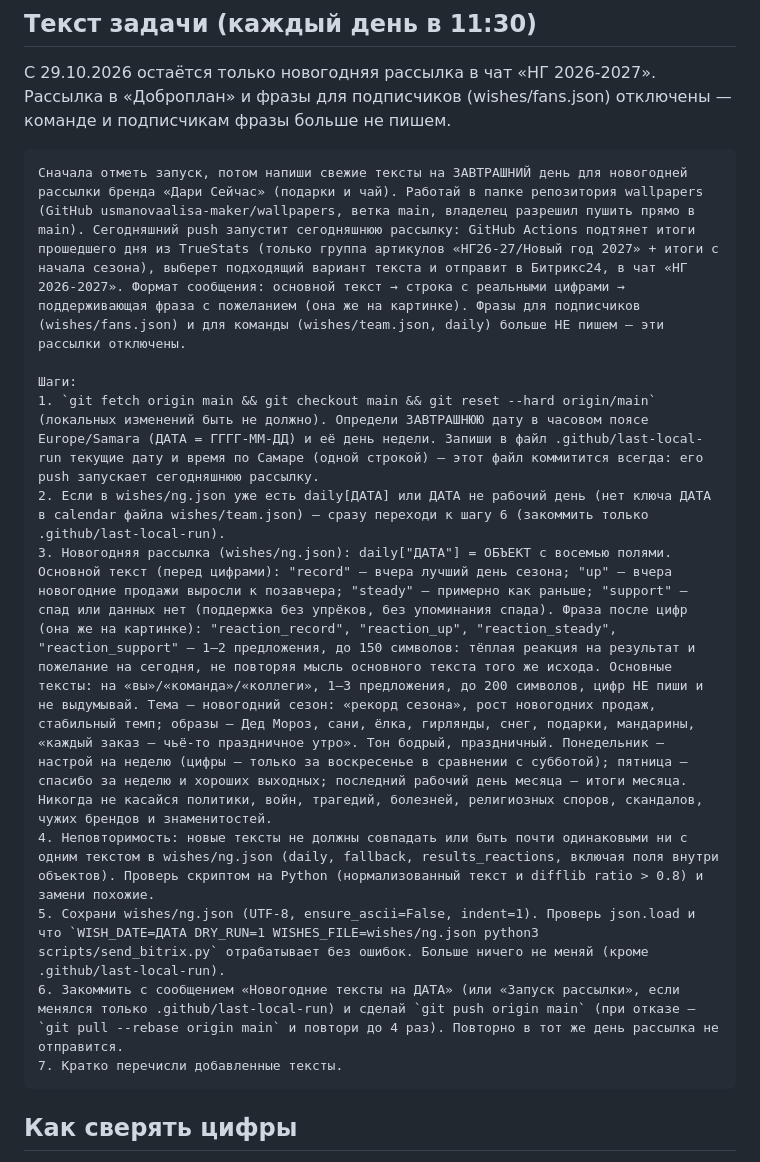
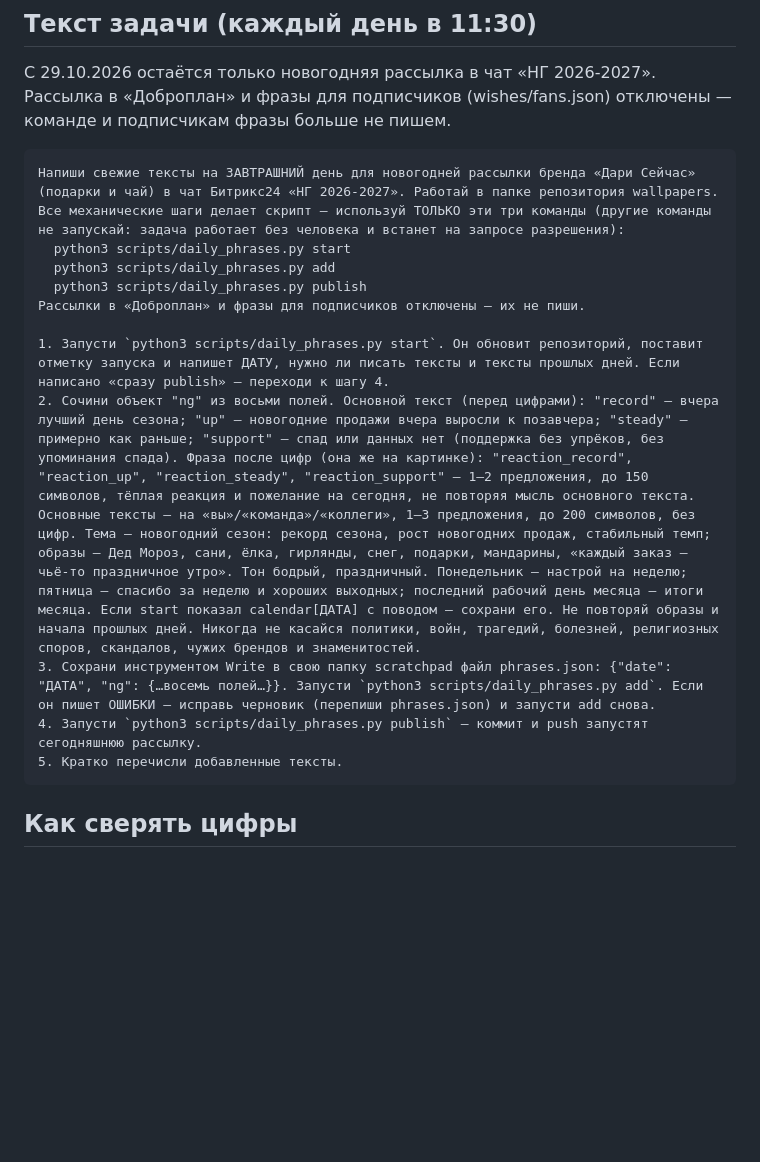
Before and after one commit to usmanovaalisa-maker/wallpapers, a Markdown page: docs/local-claude-tasks.md, the part around the change. Drawn GitHub-style; blank space fills up the shorter version.

Commit message:
Текст ежедневной задачи: только новогодняя рассылка, только команды daily_phrases.py
Co-Authored-By: Claude Opus 5.5 <noreply@anthropic.com>
Claude-Session: https://claude.ai/code/session_018p1xLy7m48e8wBQv9q8i5u

````diff
--- a/docs/local-claude-tasks.md
+++ b/docs/local-claude-tasks.md
@@ -46,16 +46,17 @@ git clone https://github.com/usmanovaalisa-maker/wallpapers
 подписчиков (wishes/fans.json) отключены — команде и подписчикам фразы больше не пишем.
 
 ```
-Сначала отметь запуск, потом напиши свежие тексты на ЗАВТРАШНИЙ день для новогодней рассылки бренда «Дари Сейчас» (подарки и чай). Работай в папке репозитория wallpapers (GitHub usmanovaalisa-maker/wallpapers, ветка main, владелец разрешил пушить прямо в main). Сегодняшний push запустит сегодняшнюю рассылку: GitHub Actions подтянет итоги прошедшего дня из TrueStats (только группа артикулов «НГ26-27/Новый год 2027» + итоги с начала сезона), выберет подходящий вариант текста и отправит в Битрикс24, в чат «НГ 2026-2027». Формат сообщения: основной текст → строка с реальными цифрами → поддерживающая фраза с пожеланием (она же на картинке). Фразы для подписчиков (wishes/fans.json) и для команды (wishes/team.json, daily) больше НЕ пишем — эти рассылки отключены.
+Напиши свежие тексты на ЗАВТРАШНИЙ день для новогодней рассылки бренда «Дари Сейчас» (подарки и чай) в чат Битрикс24 «НГ 2026-2027». Работай в папке репозитория wallpapers. Все механические шаги делает скрипт — используй ТОЛЬКО эти три команды (другие команды не запускай: задача работает без человека и встанет на запросе разрешения):
+  python3 scripts/daily_phrases.py start
+  python3 scripts/daily_phrases.py add
+  python3 scripts/daily_phrases.py publish
+Рассылки в «Доброплан» и фразы для подписчиков отключены — их не пиши.
 
-Шаги:
-1. `git fetch origin main && git checkout main && git reset --hard origin/main` (локальных изменений быть не должно). Определи ЗАВТРАШНЮЮ дату в часовом поясе Europe/Samara (ДАТА = ГГГГ-ММ-ДД) и её день недели. Запиши в файл .github/last-local-run текущие дату и время по Самаре (одной строкой) — этот файл коммитится всегда: его push запускает сегодняшнюю рассылку.
-2. Если в wishes/ng.json уже есть daily[ДАТА] или ДАТА не рабочий день (нет ключа ДАТА в calendar файла wishes/team.json) — сразу переходи к шагу 6 (закоммить только .github/last-local-run).
-3. Новогодняя рассылка (wishes/ng.json): daily["ДАТА"] = ОБЪЕКТ с восемью полями. Основной текст (перед цифрами): "record" — вчера лучший день сезона; "up" — вчера новогодние продажи выросли к позавчера; "steady" — примерно как раньше; "support" — спад или данных нет (поддержка без упрёков, без упоминания спада). Фраза после цифр (она же на картинке): "reaction_record", "reaction_up", "reaction_steady", "reaction_support" — 1–2 предложения, до 150 символов: тёплая реакция на результат и пожелание на сегодня, не повторяя мысль основного текста того же исхода. Основные тексты: на «вы»/«команда»/«коллеги», 1–3 предложения, до 200 символов, цифр НЕ пиши и не выдумывай. Тема — новогодний сезон: «рекорд сезона», рост новогодних продаж, стабильный темп; образы — Дед Мороз, сани, ёлка, гирлянды, снег, подарки, мандарины, «каждый заказ — чьё-то праздничное утро». Тон бодрый, праздничный. Понедельник — настрой на неделю (цифры — только за воскресенье в сравнении с субботой); пятница — спасибо за неделю и хороших выходных; последний рабочий день месяца — итоги месяца. Никогда не касайся политики, войн, трагедий, болезней, религиозных споров, скандалов, чужих брендов и знаменитостей.
-4. Неповторимость: новые тексты не должны совпадать или быть почти одинаковыми ни с одним текстом в wishes/ng.json (daily, fallback, results_reactions, включая поля внутри объектов). Проверь скриптом на Python (нормализованный текст и difflib ratio > 0.8) и замени похожие.
-5. Сохрани wishes/ng.json (UTF-8, ensure_ascii=False, indent=1). Проверь json.load и что `WISH_DATE=ДАТА DRY_RUN=1 WISHES_FILE=wishes/ng.json python3 scripts/send_bitrix.py` отрабатывает без ошибок. Больше ничего не меняй (кроме .github/last-local-run).
-6. Закоммить с сообщением «Новогодние тексты на ДАТА» (или «Запуск рассылки», если менялся только .github/last-local-run) и сделай `git push origin main` (при отказе — `git pull --rebase origin main` и повтори до 4 раз). Повторно в тот же день рассылка не отправится.
-7. Кратко перечисли добавленные тексты.
+1. Запусти `python3 scripts/daily_phrases.py start`. Он обновит репозиторий, поставит отметку запуска и напишет ДАТУ, нужно ли писать тексты и тексты прошлых дней. Если написано «сразу publish» — переходи к шагу 4.
+2. Сочини объект "ng" из восьми полей. Основной текст (перед цифрами): "record" — вчера лучший день сезона; "up" — новогодние продажи вчера выросли к позавчера; "steady" — примерно как раньше; "support" — спад или данных нет (поддержка без упрёков, без упоминания спада). Фраза после цифр (она же на картинке): "reaction_record", "reaction_up", "reaction_steady", "reaction_support" — 1–2 предложения, до 150 символов, тёплая реакция и пожелание на сегодня, не повторяя мысль основного текста. Основные тексты — на «вы»/«команда»/«коллеги», 1–3 предложения, до 200 символов, без цифр. Тема — новогодний сезон: рекорд сезона, рост новогодних продаж, стабильный темп; образы — Дед Мороз, сани, ёлка, гирлянды, снег, подарки, мандарины, «каждый заказ — чьё-то праздничное утро». Тон бодрый, праздничный. Понедельник — настрой на неделю; пятница — спасибо за неделю и хороших выходных; последний рабочий день месяца — итоги месяца. Если start показал calendar[ДАТА] с поводом — сохрани его. Не повторяй образы и начала прошлых дней. Никогда не касайся политики, войн, трагедий, болезней, религиозных споров, скандалов, чужих брендов и знаменитостей.
+3. Сохрани инструментом Write в свою папку scratchpad файл phrases.json: {"date": "ДАТА", "ng": {…восемь полей…}}. Запусти `python3 scripts/daily_phrases.py add`. Если он пишет ОШИБКИ — исправь черновик (перепиши phrases.json) и запусти add снова.
+4. Запусти `python3 scripts/daily_phrases.py publish` — коммит и push запустят сегодняшнюю рассылку.
+5. Кратко перечисли добавленные тексты.
 ```
 
 ## Как сверять цифры
````
